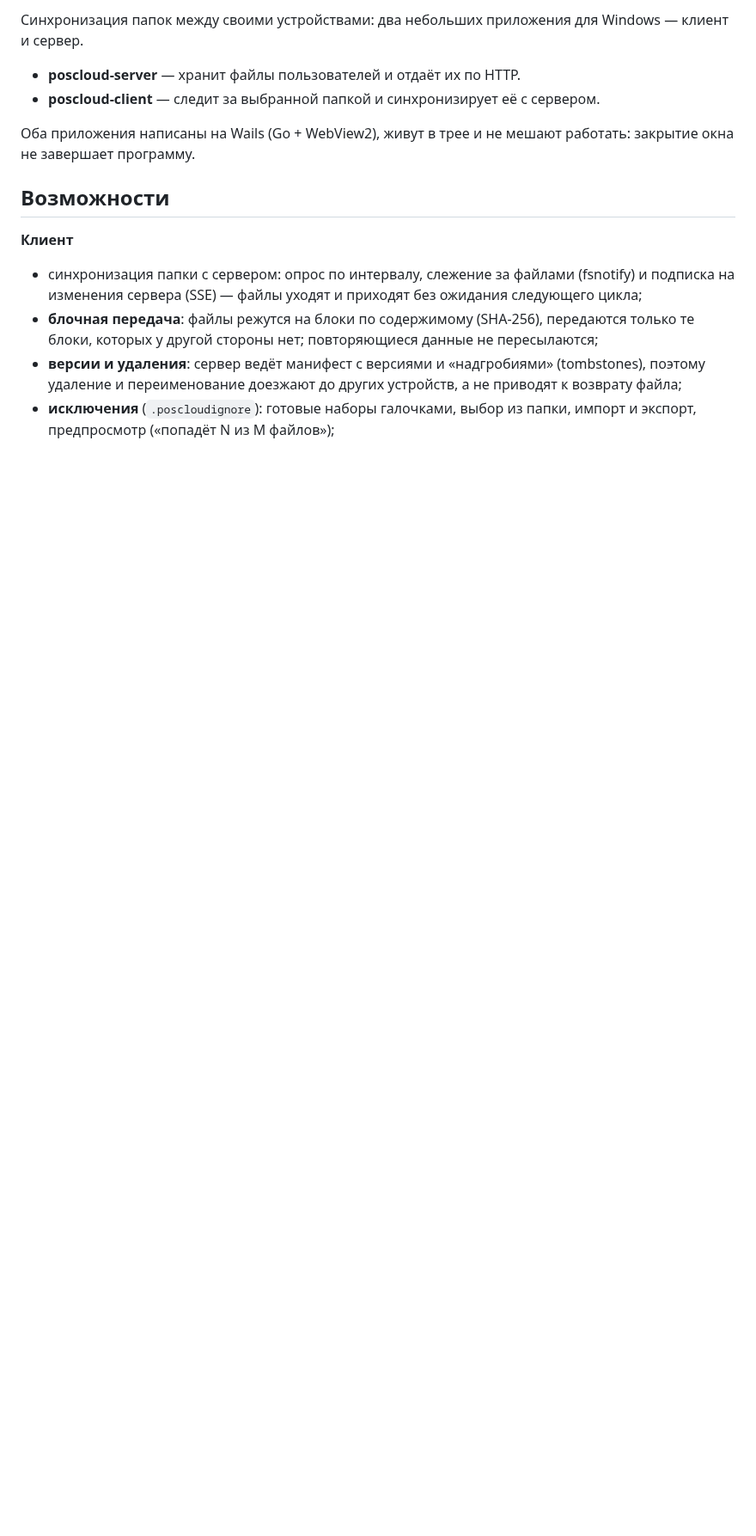
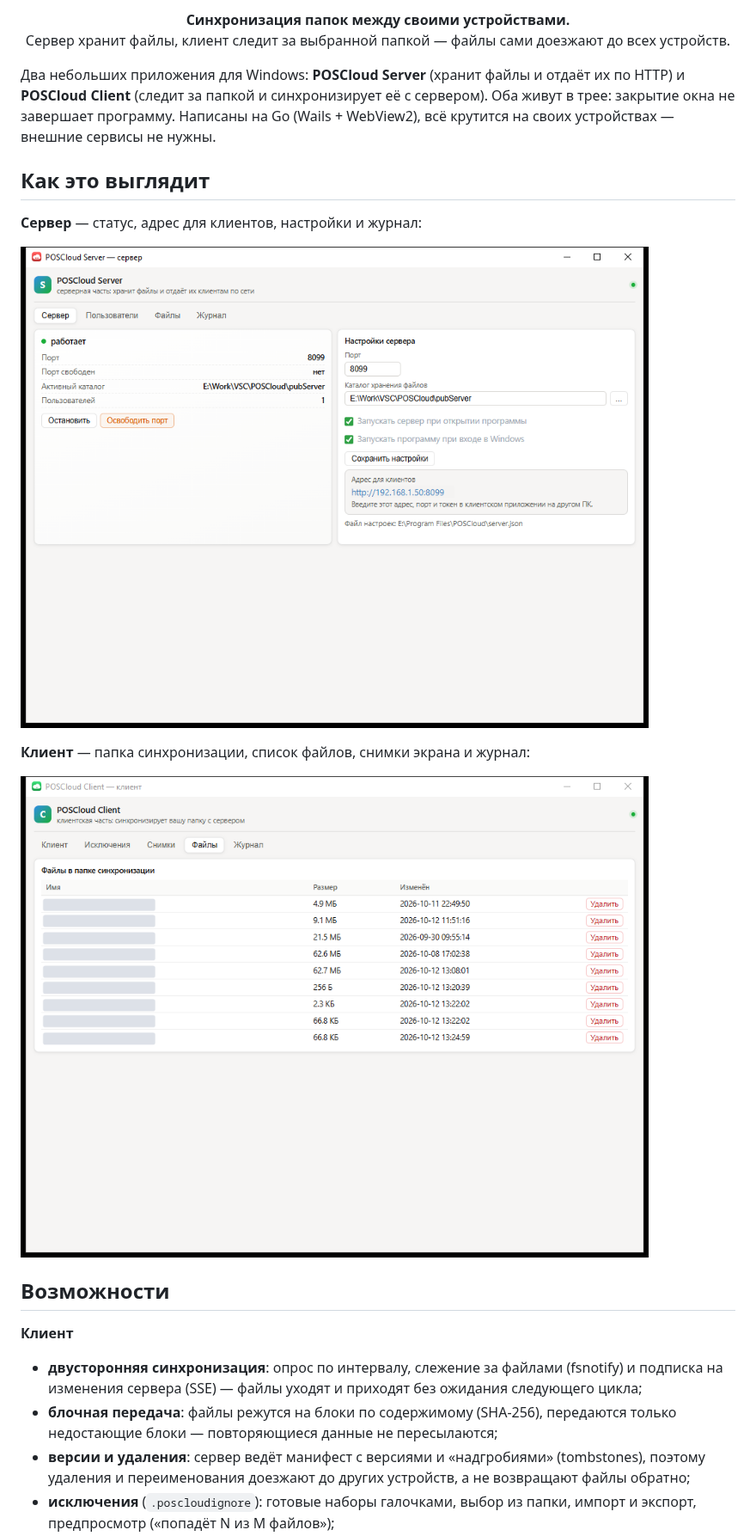
Before and after one commit to reznikov73/POSCloud, a Markdown page: README.md, the part around one of its changes. Shown at 86% size. GitHub-like rendering; pictures changed too: docs/images/client.png (added), docs/images/server.png (added); blank space fills up the shorter version.

```diff
--- a/README.md
+++ b/README.md
@@ -2,21 +2,33 @@
 
-Синхронизация папок между своими устройствами: два небольших приложения для Windows — клиент и сервер.
+<p align="center">
+  <b>Синхронизация папок между своими устройствами.</b><br>
+  Сервер хранит файлы, клиент следит за выбранной папкой — файлы сами доезжают до всех устройств.
+</p>
 
-- **poscloud-server** — хранит файлы пользователей и отдаёт их по HTTP.
-- **poscloud-client** — следит за выбранной папкой и синхронизирует её с сервером.
+Два небольших приложения для Windows: **POSCloud Server** (хранит файлы и отдаёт их по HTTP)
+и **POSCloud Client** (следит за папкой и синхронизирует её с сервером). Оба живут в трее:
+закрытие окна не завершает программу. Написаны на Go (Wails + WebView2), всё крутится
+на своих устройствах — внешние сервисы не нужны.
 
-Оба приложения написаны на Wails (Go + WebView2), живут в трее и не мешают работать:
-закрытие окна не завершает программу.
+## Как это выглядит
+
+**Сервер** — статус, адрес для клиентов, настройки и журнал:
+
+![Окно сервера POSCloud](docs/images/server.png)
+
+**Клиент** — папка синхронизации, список файлов, снимки экрана и журнал:
+
+![Окно клиента POSCloud](docs/images/client.png)
 
 ## Возможности
 
 **Клиент**
 
-- синхронизация папки с сервером: опрос по интервалу, слежение за файлами (fsnotify) и подписка на
-  изменения сервера (SSE) — файлы уходят и приходят без ожидания следующего цикла;
-- **блочная передача**: файлы режутся на блоки по содержимому (SHA-256), передаются только те блоки,
-  которых у другой стороны нет; повторяющиеся данные не пересылаются;
+- **двусторонняя синхронизация**: опрос по интервалу, слежение за файлами (fsnotify) и подписка
+  на изменения сервера (SSE) — файлы уходят и приходят без ожидания следующего цикла;
+- **блочная передача**: файлы режутся на блоки по содержимому (SHA-256), передаются только
+  недостающие блоки — повторяющиеся данные не пересылаются;
 - **версии и удаления**: сервер ведёт манифест с версиями и «надгробиями» (tombstones), поэтому
-  удаление и переименование доезжают до других устройств, а не приводят к возврату файла;
+  удаления и переименования доезжают до других устройств, а не возвращают файлы обратно;
 - **исключения** (`.poscloudignore`): готовые наборы галочками, выбор из папки, импорт и экспорт,
   предпросмотр («попадёт N из M файлов»);
```
Also changed, not shown: other parts of README.md (+76 -87 lines), docs/images/logo.png (added).
